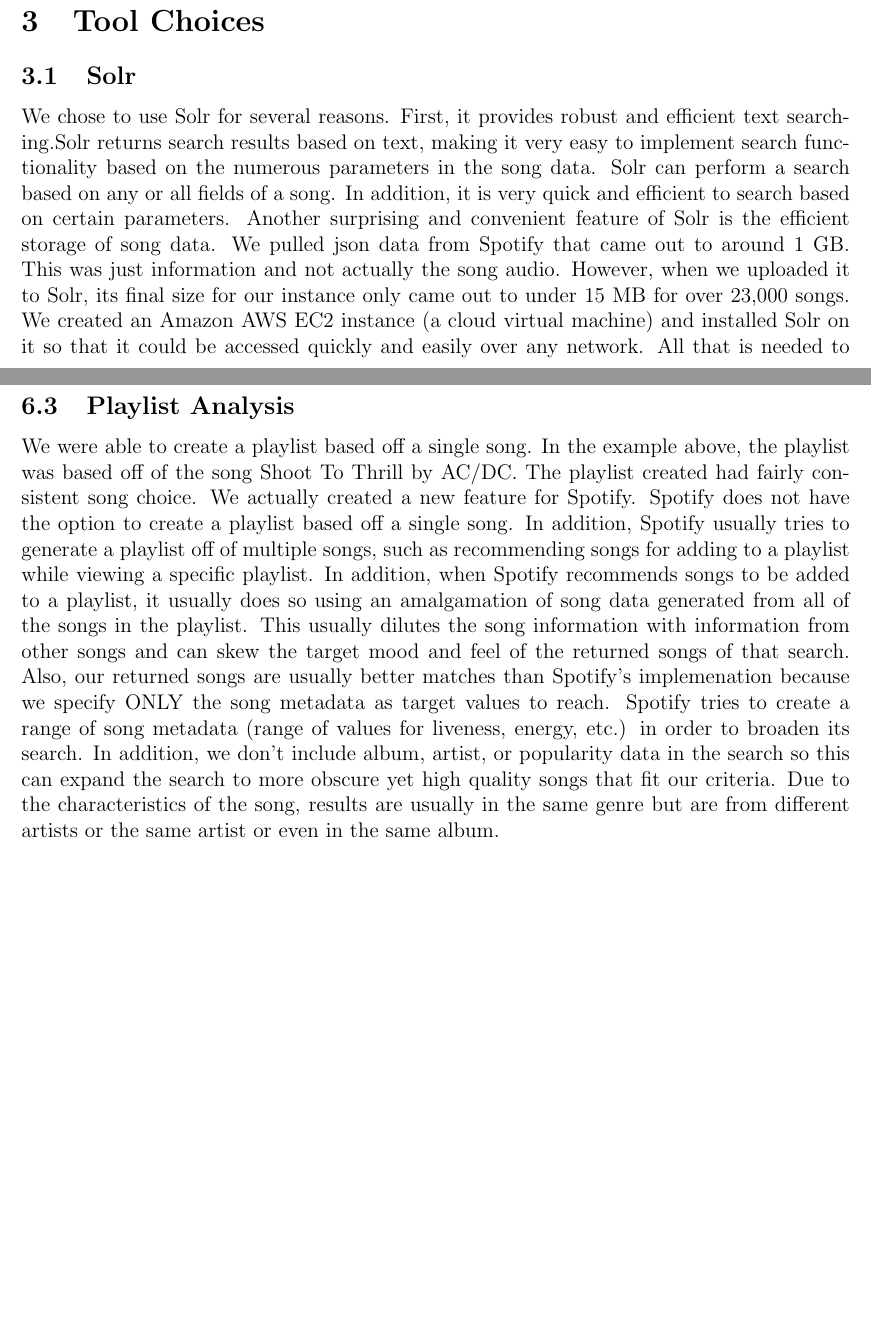
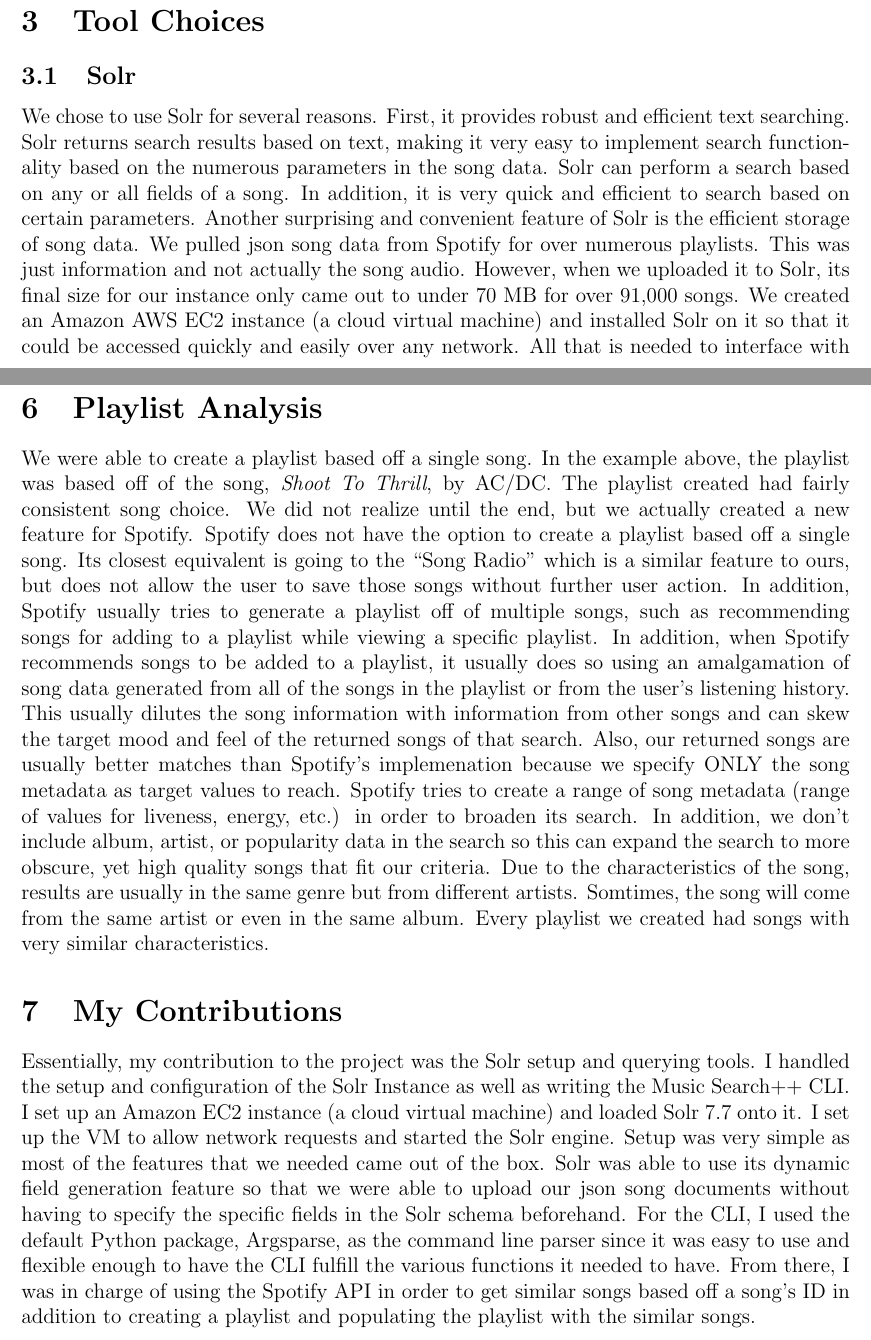
Before and after one commit to mattBroman/spotify_search, a LaTeX paper (Report/Report.tex): two parts of pages 2 and 9 of 9, joined at a grey line, cut so that both start at the same text, the shorter picture padded with empty space. Compiled offline with pdfLaTeX.

Commit message:
Updated My Report

```diff
--- a/Report/Report.tex
+++ b/Report/Report.tex
@@ -56,7 +56,7 @@
 
 \section{Tool Choices}
     \subsection{Solr}
-        We chose to use Solr for several reasons. First, it provides robust and efficient text searching.Solr returns search results based on text, making it very easy to implement search functionality based on the numerous parameters in the song data. Solr can perform a search based on any or all fields of a song. In addition, it is very quick and efficient to search based on certain parameters. Another surprising and convenient feature of Solr is the efficient storage of song data. We pulled json data from Spotify that came out to around 1 GB. This was just information and not actually the song audio. However, when we uploaded it to Solr, its final size for our instance only came out to under 15 MB for over 23,000 songs. We created an Amazon AWS EC2 instance (a cloud virtual machine) and installed Solr on it so that it could be accessed quickly and easily over any network. All that is needed to interface with it is the IP address of the server and the query for information. This interface was achieved programmatically using Python connection libraries. An example url string to query Solr is:
+        We chose to use Solr for several reasons. First, it provides robust and efficient text searching. Solr returns search results based on text, making it very easy to implement search functionality based on the numerous parameters in the song data. Solr can perform a search based on any or all fields of a song. In addition, it is very quick and efficient to search based on certain parameters. Another surprising and convenient feature of Solr is the efficient storage of song data. We pulled json song data from Spotify for over numerous playlists. This was just information and not actually the song audio. However, when we uploaded it to Solr, its final size for our instance only came out to under 70 MB for over 91,000 songs. We created an Amazon AWS EC2 instance (a cloud virtual machine) and installed Solr on it so that it could be accessed quickly and easily over any network. All that is needed to interface with it is the IP address of the server and the query for information. This interface was achieved programmatically using Python connection libraries. An example URL string to query Solr is:
 
         \begin{center}
             \textbf{http://52.14.160.147:8983/solr/SpotifyDB/select?q=artists:``Taylor Swift"}
@@ -153,16 +152,12 @@
         \end{figure}
 
 \newpage
-    \subsection{Playlist Analysis}
-        We were able to create a playlist based off a single song. In the example above, the playlist was based off of the song Shoot To Thrill by AC/DC. The playlist created had fairly consistent song choice. We actually created a new feature for Spotify. Spotify does not have the option to create a playlist based off a single song. In addition, Spotify usually tries to generate a playlist off of multiple songs, such as recommending songs for adding to a playlist while viewing a specific playlist. In addition, when Spotify recommends songs to be added to a playlist, it usually does so using an amalgamation of song data generated from all of the songs in the playlist. This usually dilutes the song information with information from other songs and can skew the target mood and feel of the returned songs of that search. Also, our returned songs are usually better matches than Spotify's implemenation because we specify ONLY the song metadata as target values to reach. Spotify tries to create a range of song metadata (range of values for liveness, energy, etc.) in order to broaden its search. In addition, we don't include album, artist, or popularity data in the search so this can expand the search to more obscure yet high quality songs that fit our criteria. Due to the characteristics of the song, results are usually in the same genre but are from different artists or the same artist or even in the same album.
 
+\section{Playlist Analysis}
+    We were able to create a playlist based off a single song. In the example above, the playlist was based off of the song, \textit{Shoot To Thrill}, by AC/DC. The playlist created had fairly consistent song choice. We did not realize until the end, but we actually created a new feature for Spotify. Spotify does not have the option to create a playlist based off a single song. Its closest equivalent is going to the ``Song Radio" which is  a similar feature to ours, but does not allow the user to save those songs without further user action. In addition, Spotify usually tries to generate a playlist off of multiple songs, such as recommending songs for adding to a playlist while viewing a specific playlist. In addition, when Spotify recommends songs to be added to a playlist, it usually does so using an amalgamation of song data generated from all of the songs in the playlist or from the user's listening history. This usually dilutes the song information with information from other songs and can skew the target mood and feel of the returned songs of that search. Also, our returned songs are usually better matches than Spotify's implemenation because we specify ONLY the song metadata as target values to reach. Spotify tries to create a range of song metadata (range of values for liveness, energy, etc.) in order to broaden its search. In addition, we don't include album, artist, or popularity data in the search so this can expand the search to more obscure, yet high quality songs that fit our criteria. Due to the characteristics of the song, results are usually in the same genre but from different artists. Somtimes, the song will come from the same artist or even in the same album. Every playlist we created had songs with very similar characteristics.
 
-
-
-
-
-
-
+\section{My Contributions}
+    Essentially, my contribution to the project was the Solr setup and querying tools. I handled the setup and configuration of the Solr Instance as well as writing the Music Search++ CLI. I set up an Amazon EC2 instance (a cloud virtual machine) and loaded Solr 7.7 onto it. I set up the VM to allow network requests and started the Solr engine. Setup was very simple as most of the features that we needed came out of the box. Solr was able to use its dynamic field generation feature so that we were able to upload our json song documents without having to specify the specific fields in the Solr schema beforehand. For the CLI, I used the default Python package, Argsparse, as the command line parser since it was easy to use and flexible enough to have the CLI fulfill the various functions it needed to have. From there, I was in charge of using the Spotify API in order to get similar songs based off a song's ID in addition to creating a playlist and populating the playlist with the similar songs.
 
 
 \end{document}
```
Also changed, not shown: Report/Report.pdf, Report/Report.tex (11 more changed lines).
